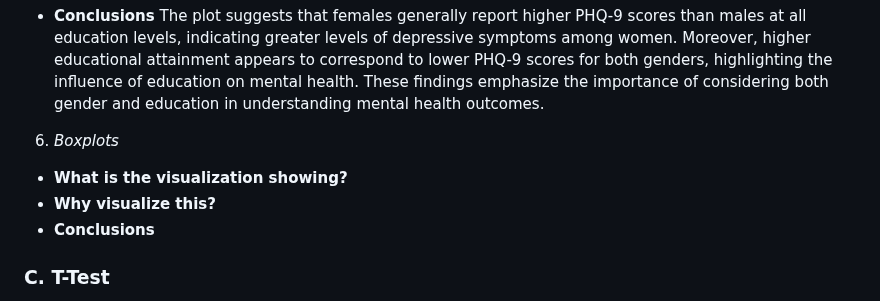
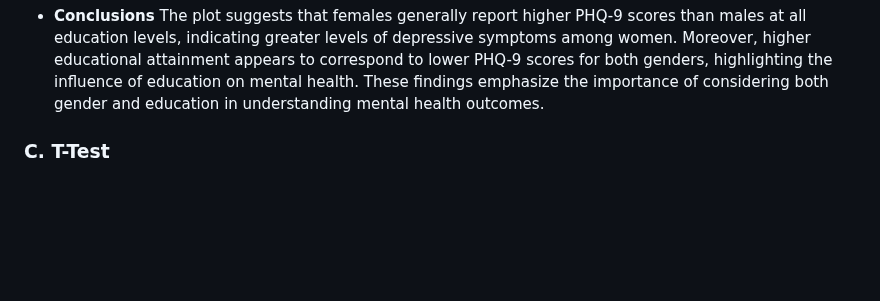
Before and after one commit to antarasengupta26624/qbs121finalproject, a Markdown page: README.md, the part around the change. Rendered like a GitHub page; blank space fills up the shorter version.

```diff
--- a/README.md
+++ b/README.md
@@ -155,11 +155,6 @@ Visualizing the distribution of PHQ-9 scores by education level and gender allow
 The plot suggests that females generally report higher PHQ-9 scores than males at all education levels, indicating greater levels of depressive symptoms among women. Moreover, higher educational attainment appears to correspond to lower PHQ-9 scores for both genders, highlighting the influence of education on mental health. These findings emphasize the importance of considering both gender and education in understanding mental health outcomes.
 
 
-6. *Boxplots*
-- **What is the visualization showing?**
-- **Why visualize this?**
-- **Conclusions**
-
 
 ### C. **T-Test**
 
```
